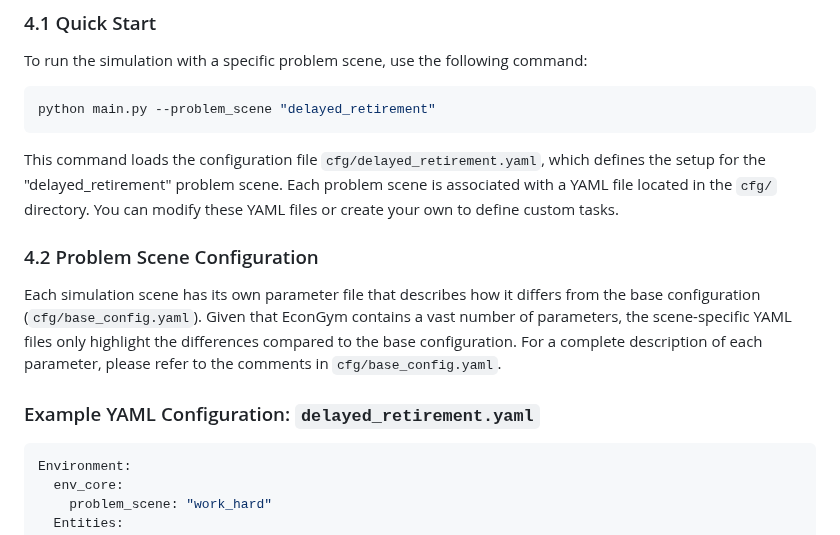
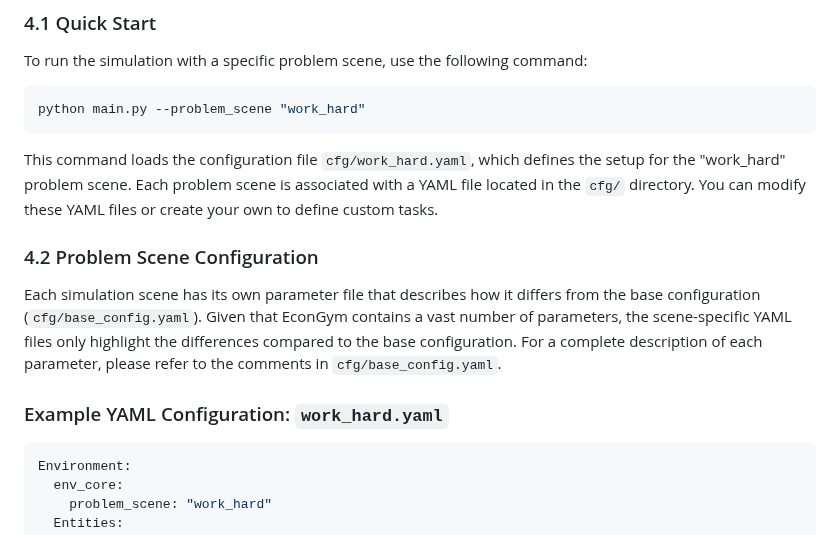
Before and after one commit to Miracle1207/EconGym, a Markdown page: document/Individual Decision Issues/Q1-Does-the-996-work-culture-improve-utility-and-efficiency.md, the part around the change. Rendered like a GitHub page.

````diff
--- a/document/Individual Decision Issues/Q1-Does-the-996-work-culture-improve-utility-and-efficiency.md
+++ b/document/Individual Decision Issues/Q1-Does-the-996-work-culture-improve-utility-and-efficiency.md
@@ -75,16 +75,16 @@ This section provides a recommended agent configuration. Users are encouraged to
 To run the simulation with a specific problem scene, use the following command:
 
 ```bash
-python main.py --problem_scene "delayed_retirement"
+python main.py --problem_scene "work_hard"
 ```
 
-This command loads the configuration file `cfg/delayed_retirement.yaml`, which defines the setup for the "delayed_retirement" problem scene. Each problem scene is associated with a YAML file located in the `cfg/` directory. You can modify these YAML files or create your own to define custom tasks.
+This command loads the configuration file `cfg/work_hard.yaml`, which defines the setup for the "work_hard" problem scene. Each problem scene is associated with a YAML file located in the `cfg/` directory. You can modify these YAML files or create your own to define custom tasks.
 
 ### 4.2 Problem Scene Configuration
 
 Each simulation scene has its own parameter file that describes how it differs from the base configuration (`cfg/base_config.yaml`). Given that EconGym contains a vast number of parameters, the scene-specific YAML files only highlight the differences compared to the base configuration. For a complete description of each parameter, please refer to the comments in `cfg/base_config.yaml`.
 
-### Example YAML Configuration: `delayed_retirement.yaml`
+### Example YAML Configuration: `work_hard.yaml`
 
 ```yaml
 Environment:
````
